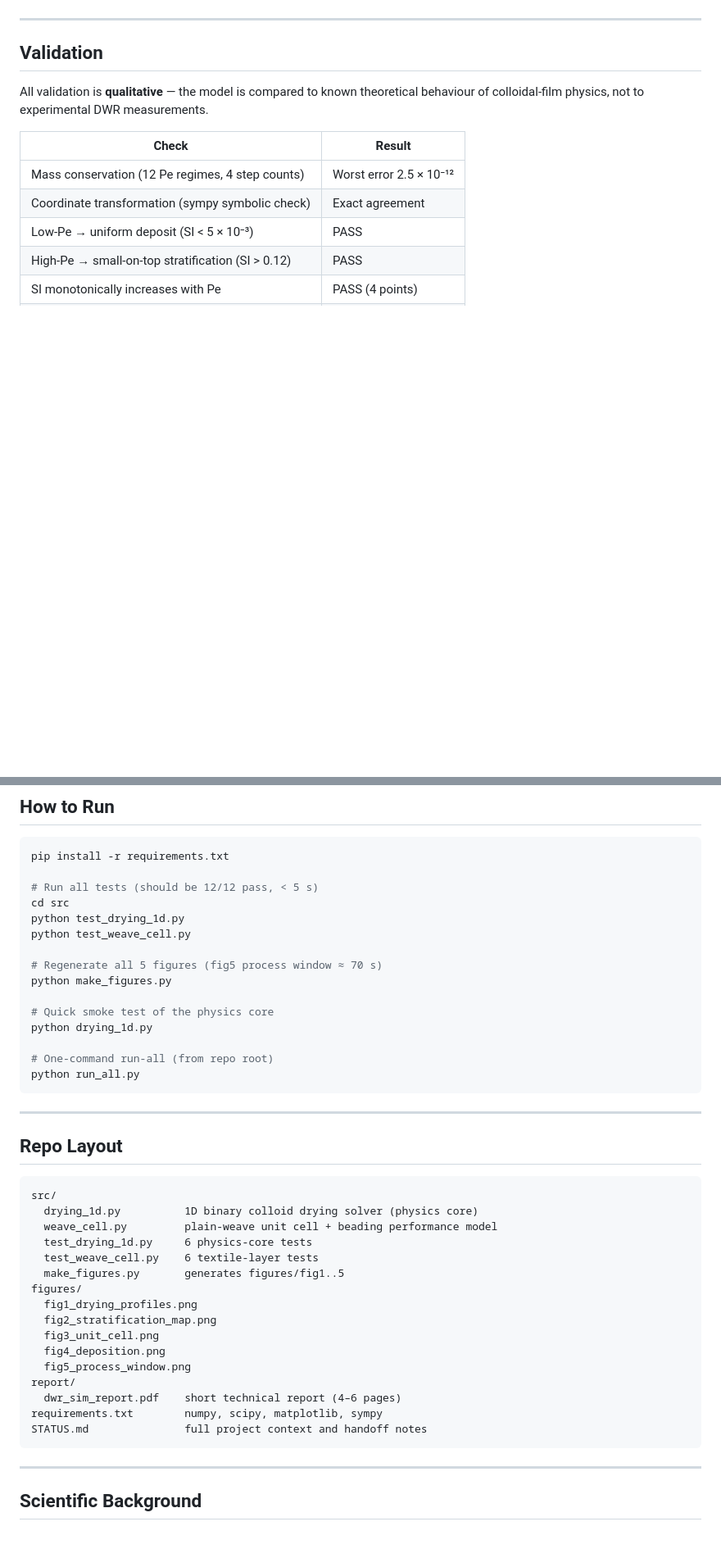
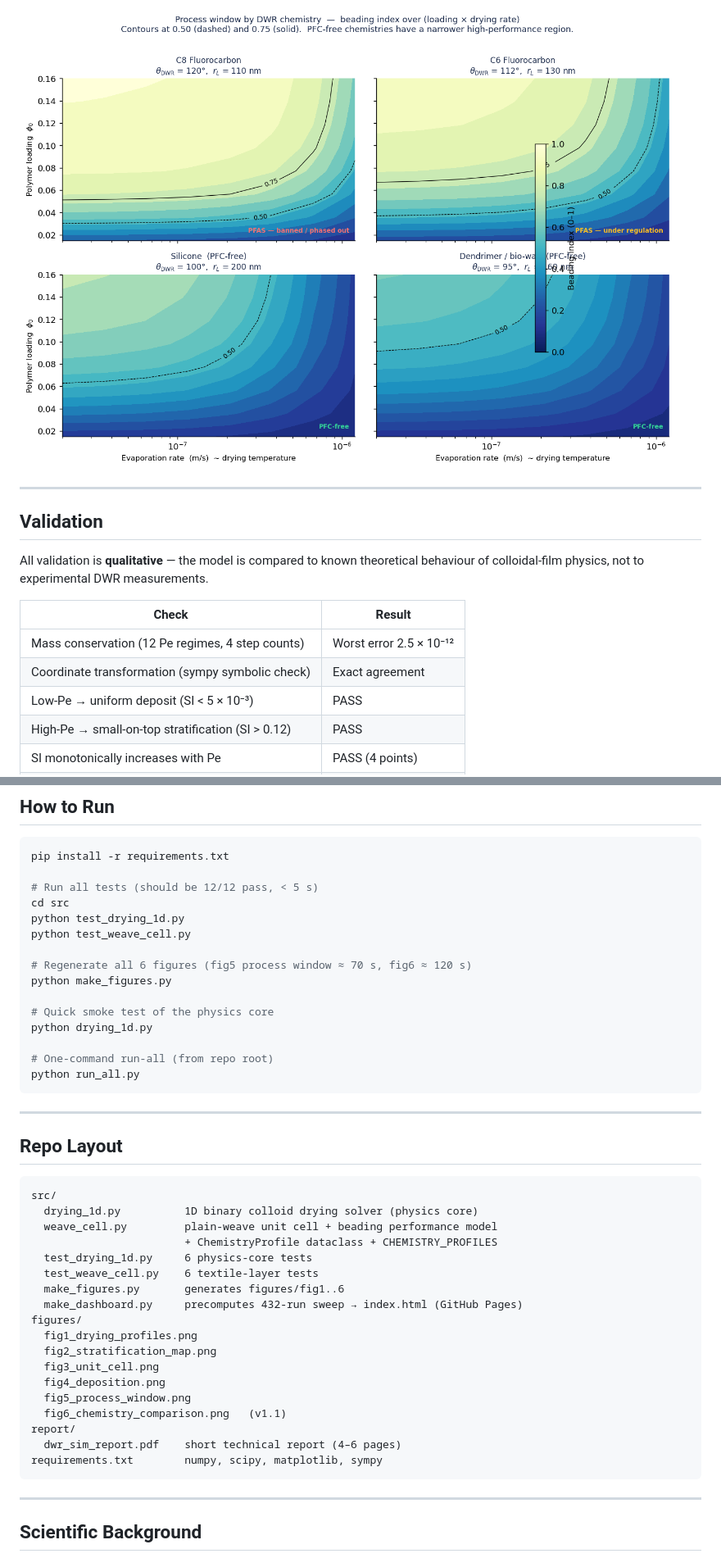
Before and after one commit to ArthurStubbings/dwr-sim, a Markdown page: README.md, 2 parts joined by grey strips. Shown at 82% size. Drawn GitHub-style; pictures changed too: figures/fig6_chemistry_comparison.png (added); blank space fills up the shorter version.

````diff
--- a/README.md
+++ b/README.md
@@ -184,3 +204,5 @@ This is the model's actionable output for materials development and QA.
+![Chemistry comparison](figures/fig6_chemistry_comparison.png)
+
 ---
 
 ## Validation
@@ -257,7 +279,7 @@ cd src
 python test_drying_1d.py
 python test_weave_cell.py
 
-# Regenerate all 5 figures (fig5 process window ≈ 70 s)
+# Regenerate all 6 figures (fig5 process window ≈ 70 s, fig6 ≈ 120 s)
 python make_figures.py
 
 # Quick smoke test of the physics core
@@ -275,19 +297,21 @@ python run_all.py
 src/
   drying_1d.py          1D binary colloid drying solver (physics core)
   weave_cell.py         plain-weave unit cell + beading performance model
+                        + ChemistryProfile dataclass + CHEMISTRY_PROFILES
   test_drying_1d.py     6 physics-core tests
   test_weave_cell.py    6 textile-layer tests
-  make_figures.py       generates figures/fig1..5
+  make_figures.py       generates figures/fig1..6
+  make_dashboard.py     precomputes 432-run sweep → index.html (GitHub Pages)
 figures/
   fig1_drying_profiles.png
   fig2_stratification_map.png
   fig3_unit_cell.png
   fig4_deposition.png
   fig5_process_window.png
+  fig6_chemistry_comparison.png   (v1.1)
 report/
   dwr_sim_report.pdf    short technical report (4–6 pages)
 requirements.txt        numpy, scipy, matplotlib, sympy
-STATUS.md               full project context and handoff notes
 ```
 
 ---
````
Also changed, not shown: other parts of README.md (+20 -0 lines), figures/fig1_drying_profiles.png, figures/fig2_stratification_map.png, figures/fig3_unit_cell.png, figures/fig4_deposition.png, figures/fig5_process_window.png, 4 other files.
